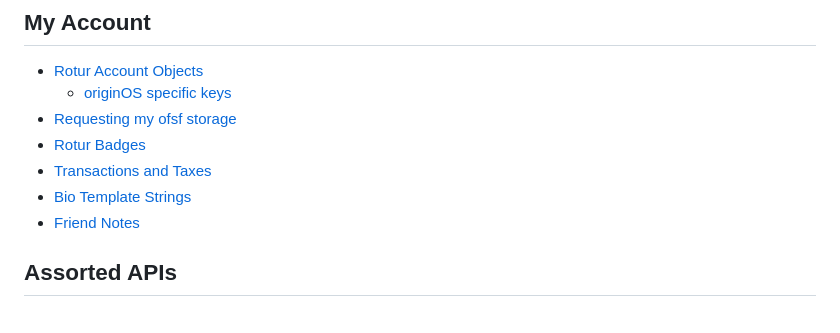
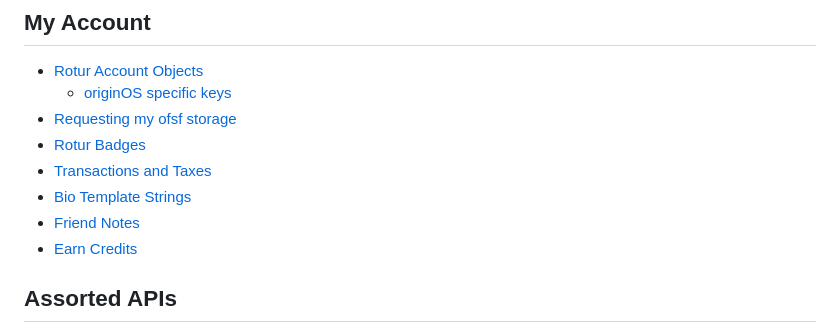
Before and after one commit to RoturTW/docs, a Markdown page: SUMMARY.md, the part around the change. GitHub-like rendering.

Commit message:
how to earn credits

```diff
--- a/SUMMARY.md
+++ b/SUMMARY.md
@@ -27,6 +27,7 @@
 * [Transactions and Taxes](my-account/transactions-and-taxes.md)
 * [Bio Template Strings](my-account/bio-templates.md)
 * [Friend Notes](my-account/friend-notes.md)
+* [Earn Credits](my-account/earn-credits.md)
 
 ## Assorted APIs
 
```
Also changed, not shown: my-account/earn-credits.md (added, +149 -0 lines).
